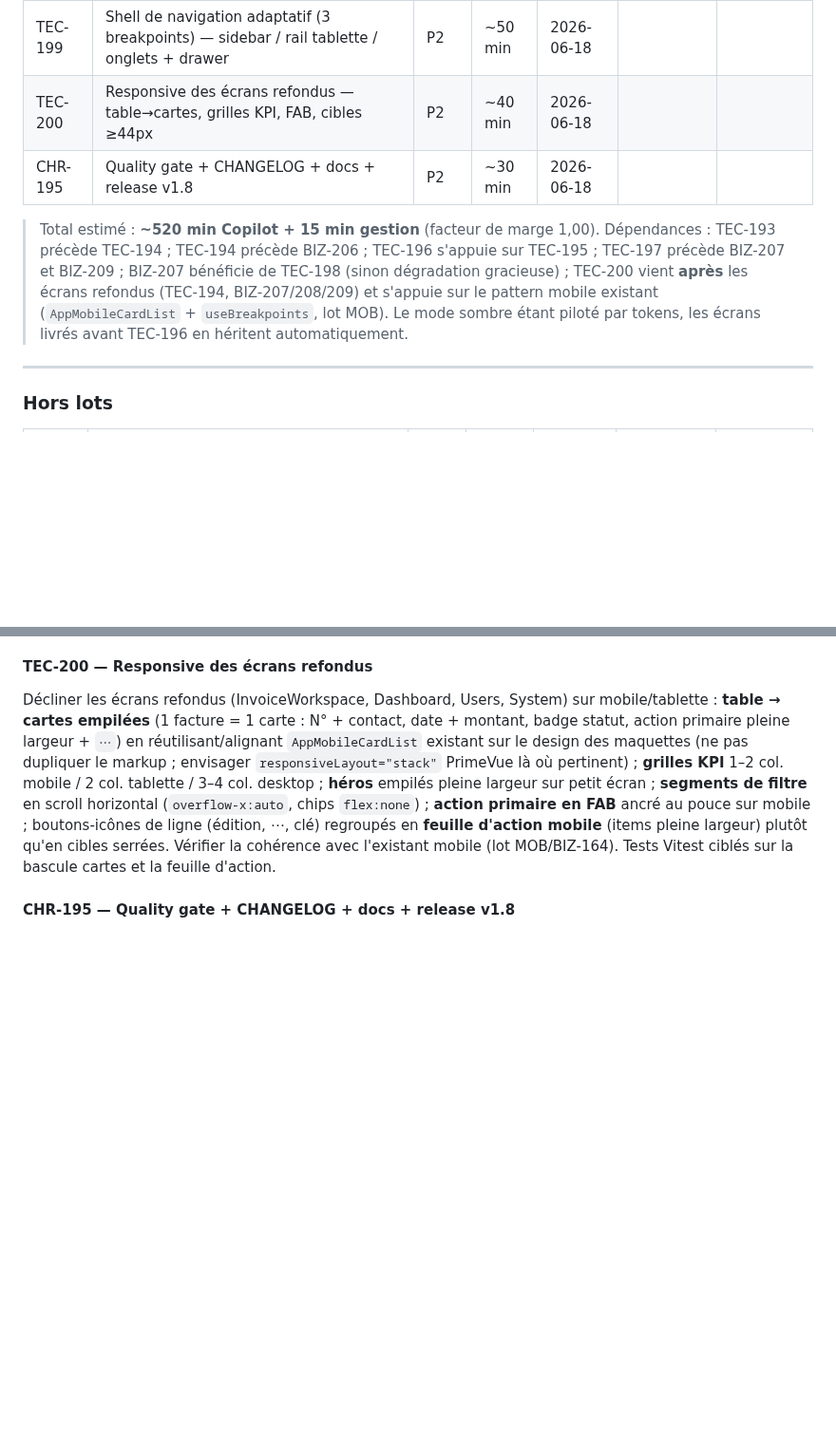
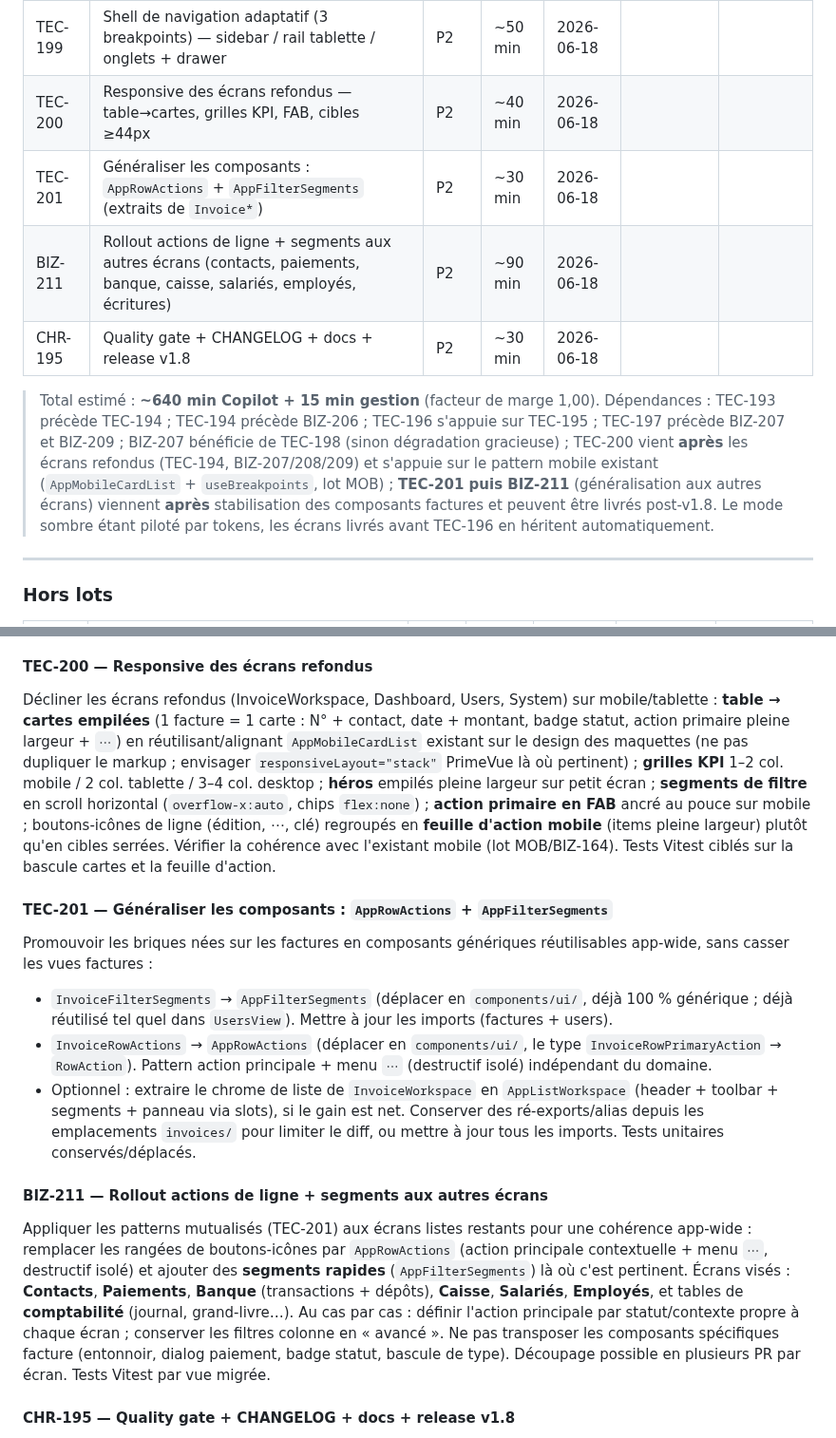
Before and after one commit to davidp57/solde, a Markdown page: doc/backlog.md, 2 parts joined by grey strips. Shown at 95% size. Rendered like a GitHub page; blank space fills up the shorter version.

Commit message:
docs(backlog): add TEC-201 + BIZ-211 — generalize UI patterns to other screens
Track promoting InvoiceRowActions/InvoiceFilterSegments to generic AppRowActions/
AppFilterSegments (TEC-201) and rolling them out to contacts, payments, bank,
cash, salaries, employees and accounting tables (BIZ-211), within Lot RF, to be
done after the invoice components stabilize.

Co-Authored-By: Claude Opus 4.8 <noreply@anthropic.com>

```diff
--- a/doc/backlog.md
+++ b/doc/backlog.md
@@ -48,9 +48,11 @@ Ordre de livraison conseillé par le designer : `InvoiceWorkspace` d'abord (supp
 | BIZ-209 | Refonte `SystemView` — bandeau d'état, anomalies, restauration isolée | P2 | ~50 min | 2026-06-18 | | |
 | TEC-199 | Shell de navigation adaptatif (3 breakpoints) — sidebar / rail tablette / onglets + drawer | P2 | ~50 min | 2026-06-18 | | |
 | TEC-200 | Responsive des écrans refondus — table→cartes, grilles KPI, FAB, cibles ≥44px | P2 | ~40 min | 2026-06-18 | | |
+| TEC-201 | Généraliser les composants : `AppRowActions` + `AppFilterSegments` (extraits de `Invoice*`) | P2 | ~30 min | 2026-06-18 | | |
+| BIZ-211 | Rollout actions de ligne + segments aux autres écrans (contacts, paiements, banque, caisse, salariés, employés, écritures) | P2 | ~90 min | 2026-06-18 | | |
 | CHR-195 | Quality gate + CHANGELOG + docs + release v1.8 | P2 | ~30 min | 2026-06-18 | | |
 
-> Total estimé : **~520 min Copilot + 15 min gestion** (facteur de marge 1,00). Dépendances : TEC-193 précède TEC-194 ; TEC-194 précède BIZ-206 ; TEC-196 s'appuie sur TEC-195 ; TEC-197 précède BIZ-207 et BIZ-209 ; BIZ-207 bénéficie de TEC-198 (sinon dégradation gracieuse) ; TEC-200 vient **après** les écrans refondus (TEC-194, BIZ-207/208/209) et s'appuie sur le pattern mobile existant (`AppMobileCardList` + `useBreakpoints`, lot MOB). Le mode sombre étant piloté par tokens, les écrans livrés avant TEC-196 en héritent automatiquement.
+> Total estimé : **~640 min Copilot + 15 min gestion** (facteur de marge 1,00). Dépendances : TEC-193 précède TEC-194 ; TEC-194 précède BIZ-206 ; TEC-196 s'appuie sur TEC-195 ; TEC-197 précède BIZ-207 et BIZ-209 ; BIZ-207 bénéficie de TEC-198 (sinon dégradation gracieuse) ; TEC-200 vient **après** les écrans refondus (TEC-194, BIZ-207/208/209) et s'appuie sur le pattern mobile existant (`AppMobileCardList` + `useBreakpoints`, lot MOB) ; **TEC-201 puis BIZ-211** (généralisation aux autres écrans) viennent **après** stabilisation des composants factures et peuvent être livrés post-v1.8. Le mode sombre étant piloté par tokens, les écrans livrés avant TEC-196 en héritent automatiquement.
 
 ---
 
@@ -120,6 +122,18 @@ Restructurer `SystemView.vue` (colonne, gap 22px) : 1) **bandeau d'état** plein
 #### TEC-200 — Responsive des écrans refondus
 
 Décliner les écrans refondus (InvoiceWorkspace, Dashboard, Users, System) sur mobile/tablette : **table → cartes empilées** (1 facture = 1 carte : N° + contact, date + montant, badge statut, action primaire pleine largeur + `⋯`) en réutilisant/alignant `AppMobileCardList` existant sur le design des maquettes (ne pas dupliquer le markup ; envisager `responsiveLayout="stack"` PrimeVue là où pertinent) ; **grilles KPI** 1–2 col. mobile / 2 col. tablette / 3–4 col. desktop ; **héros** empilés pleine largeur sur petit écran ; **segments de filtre** en scroll horizontal (`overflow-x:auto`, chips `flex:none`) ; **action primaire en FAB** ancré au pouce sur mobile ; boutons-icônes de ligne (édition, ⋯, clé) regroupés en **feuille d'action mobile** (items pleine largeur) plutôt qu'en cibles serrées. Vérifier la cohérence avec l'existant mobile (lot MOB/BIZ-164). Tests Vitest ciblés sur la bascule cartes et la feuille d'action.
+
+#### TEC-201 — Généraliser les composants : `AppRowActions` + `AppFilterSegments`
+
+Promouvoir les briques nées sur les factures en composants génériques réutilisables app-wide, sans casser les vues factures :
+- `InvoiceFilterSegments` → `AppFilterSegments` (déplacer en `components/ui/`, déjà 100 % générique ; déjà réutilisé tel quel dans `UsersView`). Mettre à jour les imports (factures + users).
+- `InvoiceRowActions` → `AppRowActions` (déplacer en `components/ui/`, le type `InvoiceRowPrimaryAction` → `RowAction`). Pattern action principale + menu `⋯` (destructif isolé) indépendant du domaine.
+- Optionnel : extraire le chrome de liste de `InvoiceWorkspace` en `AppListWorkspace` (header + toolbar + segments + panneau via slots), si le gain est net.
+Conserver des ré-exports/alias depuis les emplacements `invoices/` pour limiter le diff, ou mettre à jour tous les imports. Tests unitaires conservés/déplacés.
+
+#### BIZ-211 — Rollout actions de ligne + segments aux autres écrans
+
+Appliquer les patterns mutualisés (TEC-201) aux écrans listes restants pour une cohérence app-wide : remplacer les rangées de boutons-icônes par `AppRowActions` (action principale contextuelle + menu `⋯`, destructif isolé) et ajouter des **segments rapides** (`AppFilterSegments`) là où c'est pertinent. Écrans visés : **Contacts**, **Paiements**, **Banque** (transactions + dépôts), **Caisse**, **Salariés**, **Employés**, et tables de **comptabilité** (journal, grand-livre…). Au cas par cas : définir l'action principale par statut/contexte propre à chaque écran ; conserver les filtres colonne en « avancé ». Ne pas transposer les composants spécifiques facture (entonnoir, dialog paiement, badge statut, bascule de type). Découpage possible en plusieurs PR par écran. Tests Vitest par vue migrée.
 
 #### CHR-195 — Quality gate + CHANGELOG + docs + release v1.8
 
```
